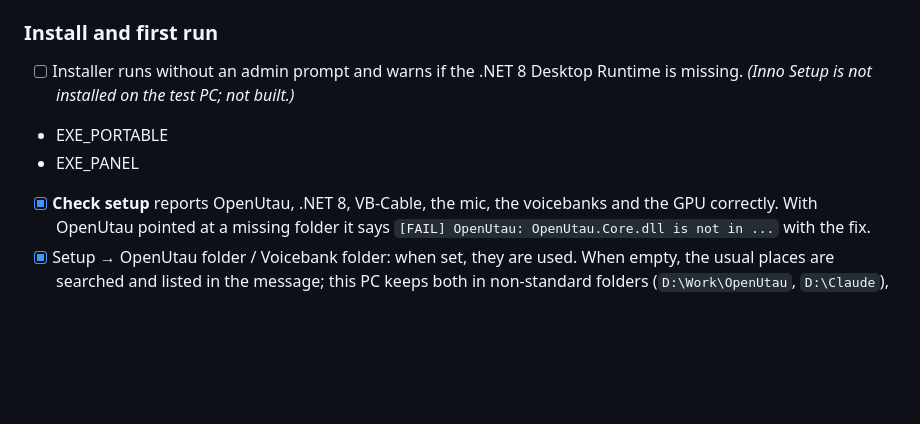
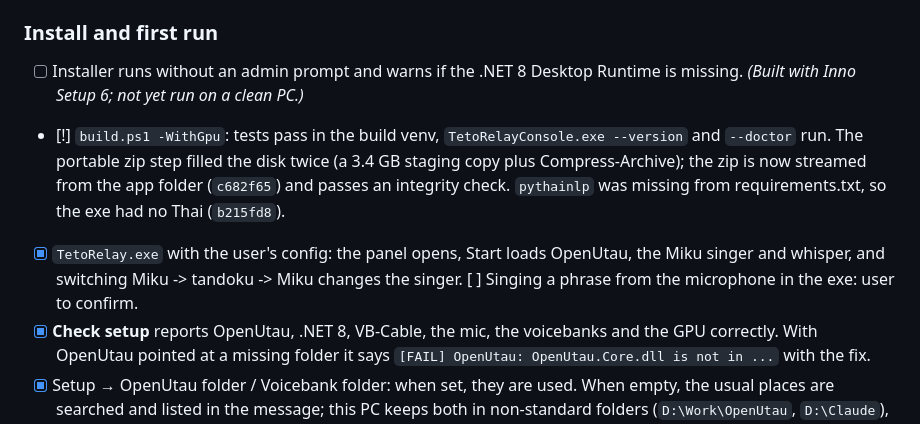
Before and after one commit to NyanNeaw/teto-relay, a Markdown page: docs/RELEASE.md, the part around the change. Rendered like a GitHub page; blank space fills up the shorter version.

Commit message:
Release checklist: the exe build and panel results
Co-Authored-By: Claude Opus 5.5 <noreply@anthropic.com>

```diff
--- a/docs/RELEASE.md
+++ b/docs/RELEASE.md
@@ -45,9 +45,9 @@ named), `[ ]` not tested yet. The log and `latency.csv` are in the data
 folder.
 
 ### Install and first run
-- [ ] Installer runs without an admin prompt and warns if the .NET 8 Desktop Runtime is missing. *(Inno Setup is not installed on the test PC; not built.)*
-- EXE_PORTABLE
-- EXE_PANEL
+- [ ] Installer runs without an admin prompt and warns if the .NET 8 Desktop Runtime is missing. *(Built with Inno Setup 6; not yet run on a clean PC.)*
+- [!] `build.ps1 -WithGpu`: tests pass in the build venv, `TetoRelayConsole.exe --version` and `--doctor` run. The portable zip step filled the disk twice (a 3.4 GB staging copy plus Compress-Archive); the zip is now streamed from the app folder (`c682f65`) and passes an integrity check. `pythainlp` was missing from requirements.txt, so the exe had no Thai (`b215fd8`).
+- [x] `TetoRelay.exe` with the user's config: the panel opens, Start loads OpenUtau, the Miku singer and whisper, and switching Miku -> tandoku -> Miku changes the singer. [ ] Singing a phrase from the microphone in the exe: user to confirm.
 - [x] **Check setup** reports OpenUtau, .NET 8, VB-Cable, the mic, the voicebanks and the GPU correctly. With OpenUtau pointed at a missing folder it says `[FAIL] OpenUtau: OpenUtau.Core.dll is not in ...` with the fix.
 - [x] Setup → OpenUtau folder / Voicebank folder: when set, they are used. When empty, the usual places are searched and listed in the message; this PC keeps both in non-standard folders (`D:\Work\OpenUtau`, `D:\Claude`), so they are not found - as documented.
 - [x] Quit in the panel stops everything: the relay stops within 0.6 s, the process exits (exit code 0) and Windows shows the microphone released.
```
